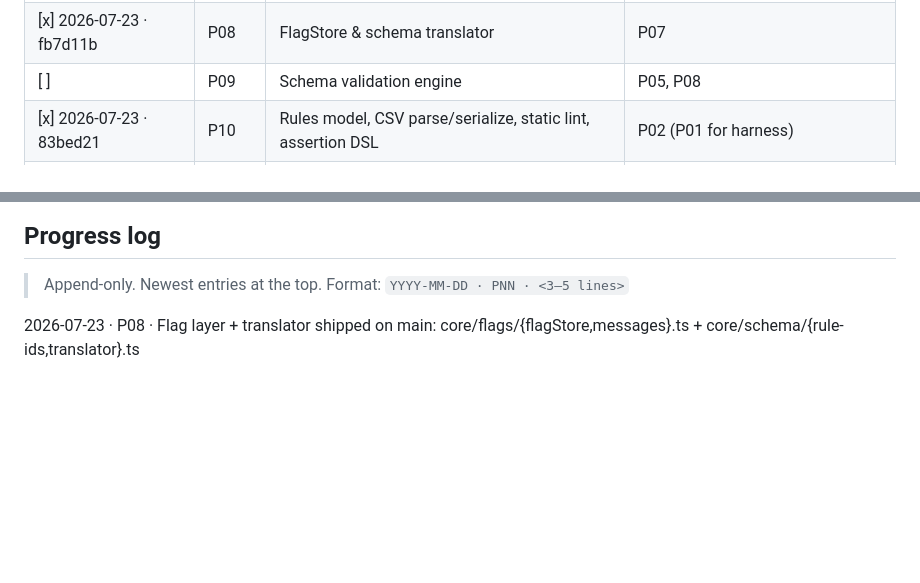
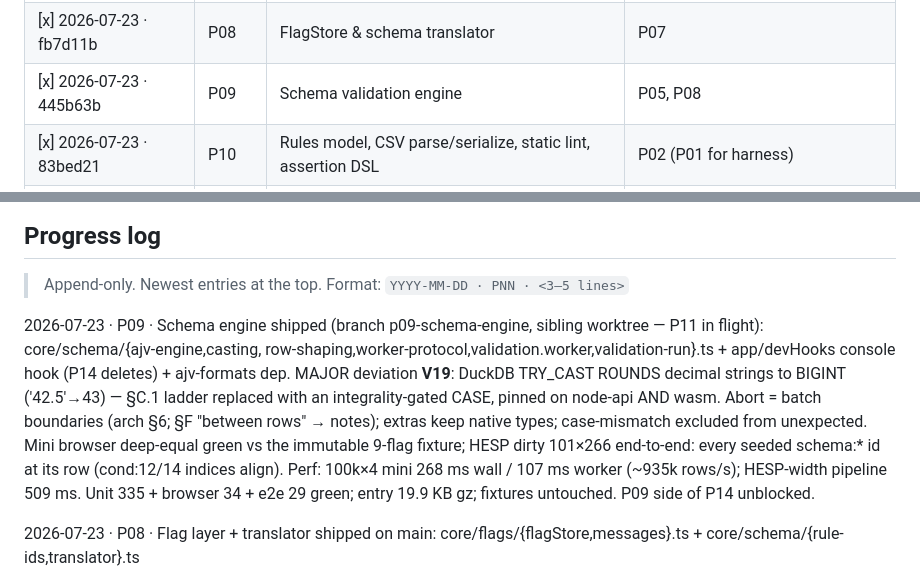
Before and after one commit to jeyabbalas/quac, a Markdown page: docs/plan/00-master-plan.md, 2 parts joined by grey strips. Rendered like a GitHub page; blank space fills up the shorter version.

Commit message:
docs(plan): tick P09, progress-log entry, phase-09 deferred notes + V19
Co-Authored-By: Claude Fable 5 <noreply@anthropic.com>

```diff
--- a/docs/plan/00-master-plan.md
+++ b/docs/plan/00-master-plan.md
@@ -56,7 +56,7 @@ Critical path: **P01 → P03 → P05 → P09/P11 → P14 → P15**. P02, P04, P0
 | [x] 2026-07-23 · ff9551c | P06 | Schema loading & root detection | P02, P04 |
 | [x] 2026-07-23 · 95993f0 | P07 | Column digests & pertinence | P06 |
 | [x] 2026-07-23 · fb7d11b | P08 | FlagStore & schema translator | P07 |
-| [ ] | P09 | Schema validation engine | P05, P08 |
+| [x] 2026-07-23 · 445b63b | P09 | Schema validation engine | P05, P08 |
 | [x] 2026-07-23 · 83bed21 | P10 | Rules model, CSV parse/serialize, static lint, assertion DSL | P02 (P01 for harness) |
 | [ ] | P11 | Rules engine: validations | P08, P10 (node-only; P03 for browser wiring) |
 | [ ] | P12 | Rules corrections (SQL), integrated lint, hardening, rules slot | P05, P11 |
@@ -72,6 +72,14 @@ Critical path: **P01 → P03 → P05 → P09/P11 → P14 → P15**. P02, P04, P0
 ## Progress log
 
 > Append-only. Newest entries at the top. Format: `YYYY-MM-DD · PNN · <3–5 lines>`
+
+2026-07-23 · P09 · Schema engine shipped (branch p09-schema-engine, sibling worktree — P11 in flight): core/schema/{ajv-engine,casting,
+row-shaping,worker-protocol,validation.worker,validation-run}.ts + app/devHooks console hook (P14 deletes) + ajv-formats dep. MAJOR
+deviation **V19**: DuckDB TRY_CAST ROUNDS decimal strings to BIGINT ('42.5'→43) — §C.1 ladder replaced with an integrality-gated CASE,
+pinned on node-api AND wasm. Abort = batch boundaries (arch §6; §F "between rows" → notes); extras keep native types; case-mismatch
+excluded from unexpected. Mini browser deep-equal green vs the immutable 9-flag fixture; HESP dirty 101×266 end-to-end: every seeded
+schema:* id at its row (cond:12/14 indices align). Perf: 100k×4 mini 268 ms wall / 107 ms worker (~935k rows/s); HESP-width pipeline
+509 ms. Unit 335 + browser 34 + e2e 29 green; entry 19.9 KB gz; fixtures untouched. P09 side of P14 unblocked.
 
 2026-07-23 · P08 · Flag layer + translator shipped on main: core/flags/{flagStore,messages}.ts + core/schema/{rule-ids,translator}.ts
 + recorded-Ajv fixtures (scripts/record-ajv-errors.mjs → synthetic/ajv-errors/, standalone, NOT in fixtures:check). §D.7 goldens pinned
```
Also changed, not shown: 2 other files.
